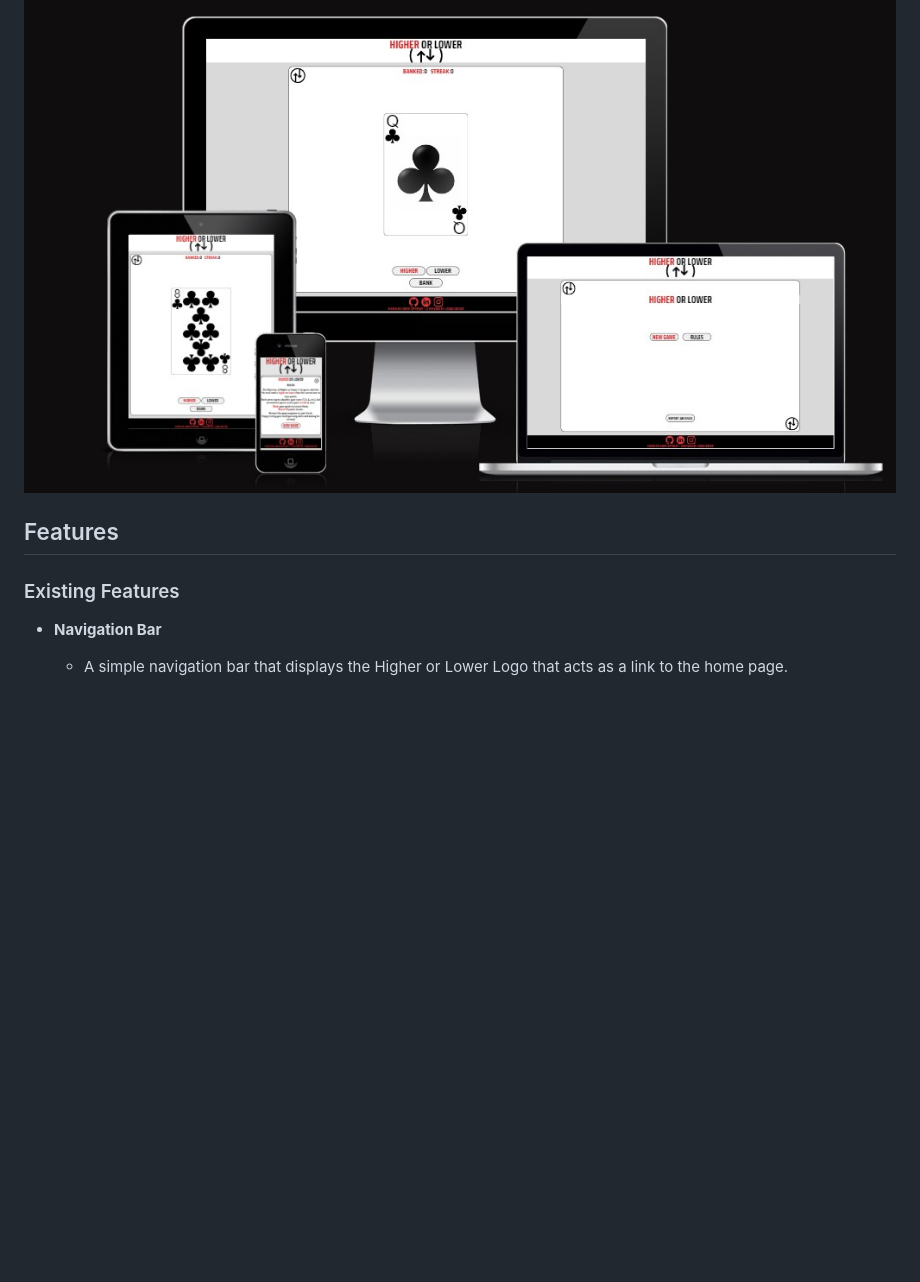
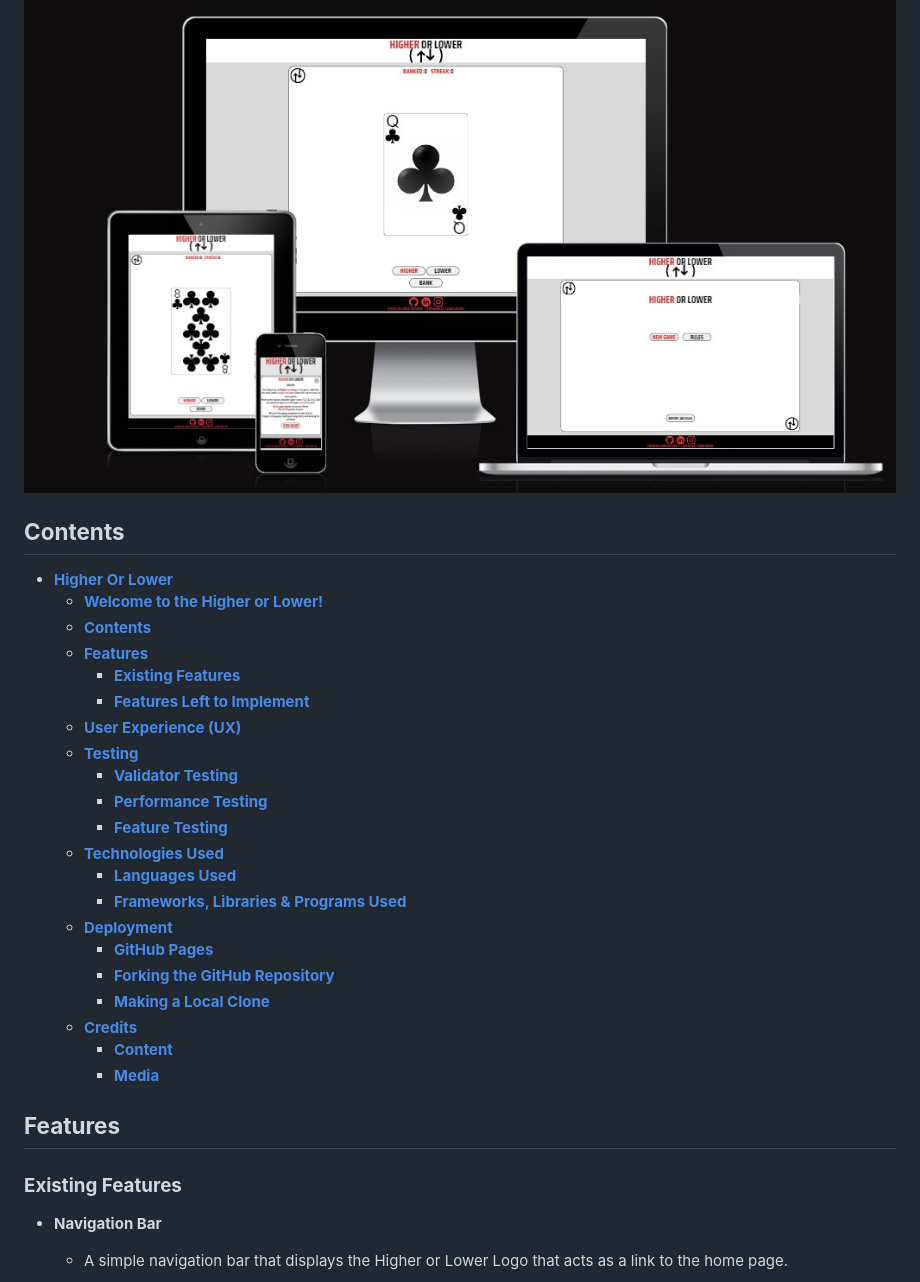
Before and after one commit to TerraBite147/higher-or-lower, a Markdown page: README.md, the part around the change printed below. Drawn GitHub-style; blank space fills up the shorter version.

Commit message:
Docs(README): Add Table of Contents

```diff
--- a/README.md
+++ b/README.md
@@ -9,9 +9,35 @@ Live Site : [Higher or Lower](https://terrabite147.github.io/higher-or-lower/)
 
 ![AmIResponsive Mockup](/README/Images/am-i-responsive.jpg)
 
-## Features
 
-### Existing Features
+## __Contents__
+- [__Higher Or Lower__](#higher-or-lower)
+  - [__Welcome to the Higher or Lower!__](#welcome-to-the-higher-or-lower)
+  - [__Contents__](#contents)
+  - [__Features__](#features)
+    - [__Existing Features__](#existing-features)
+    - [__Features Left to Implement__](#features-left-to-implement)
+  - [__User Experience (UX)__](#user-experience-ux)
+  - [__Testing__](#testing)
+    - [__Validator Testing__](#validator-testing)
+    - [__Performance Testing__](#performance-testing)
+    - [__Feature Testing__](#feature-testing)
+  - [__Technologies Used__](#technologies-used)
+    - [__Languages Used__](#languages-used)
+    - [__Frameworks, Libraries \& Programs Used__](#frameworks-libraries--programs-used)
+  - [__Deployment__](#deployment)
+    - [**GitHub Pages**](#github-pages)
+    - [**Forking the GitHub Repository**](#forking-the-github-repository)
+    - [**Making a Local Clone**](#making-a-local-clone)
+  - [__Credits__](#credits)
+    - [__Content__](#content)
+    - [__Media__](#media)
+
+
+
+## __Features__
+
+### __Existing Features__
 
 - __Navigation Bar__
 
```
Also changed, not shown: other parts of README.md (+16 -16 lines).
